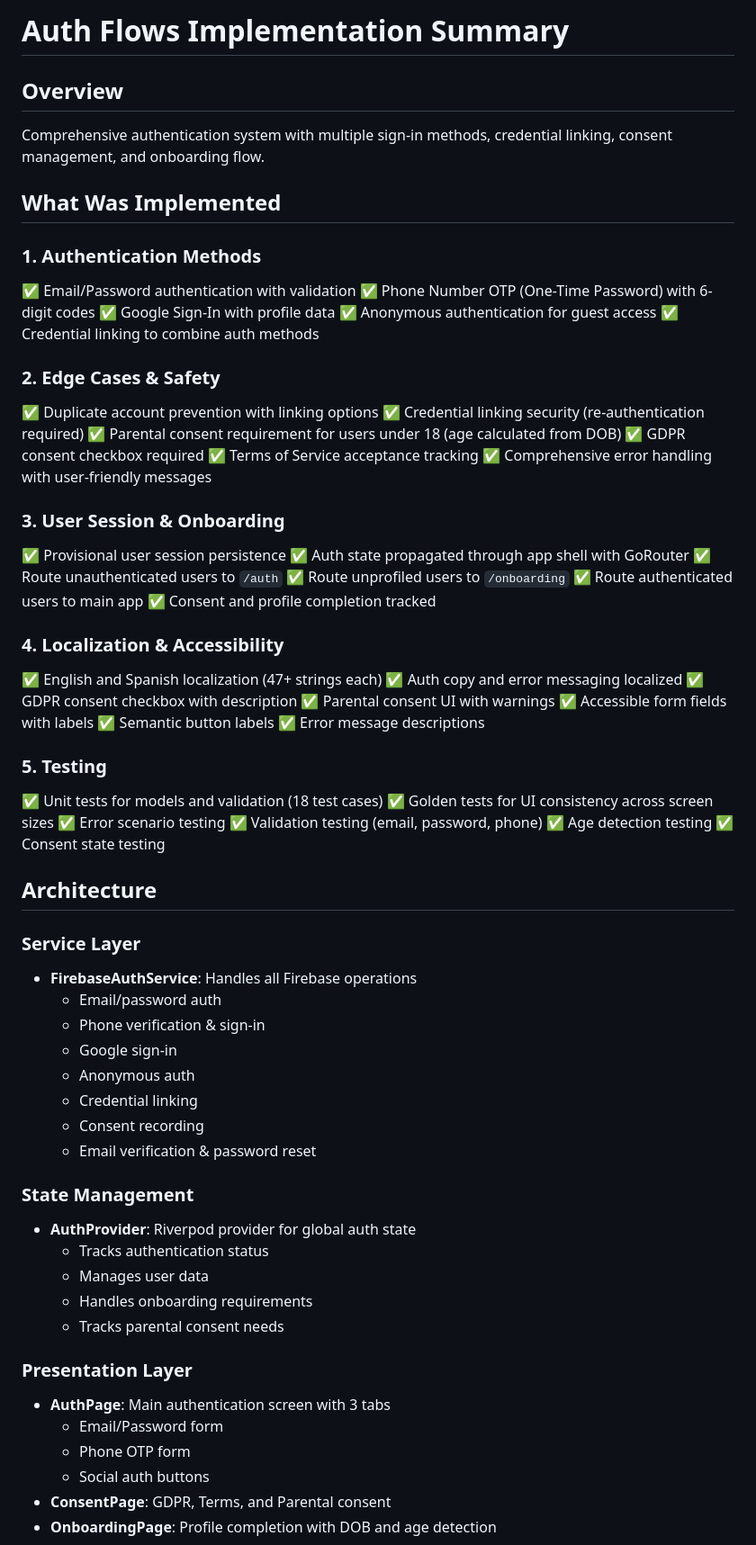
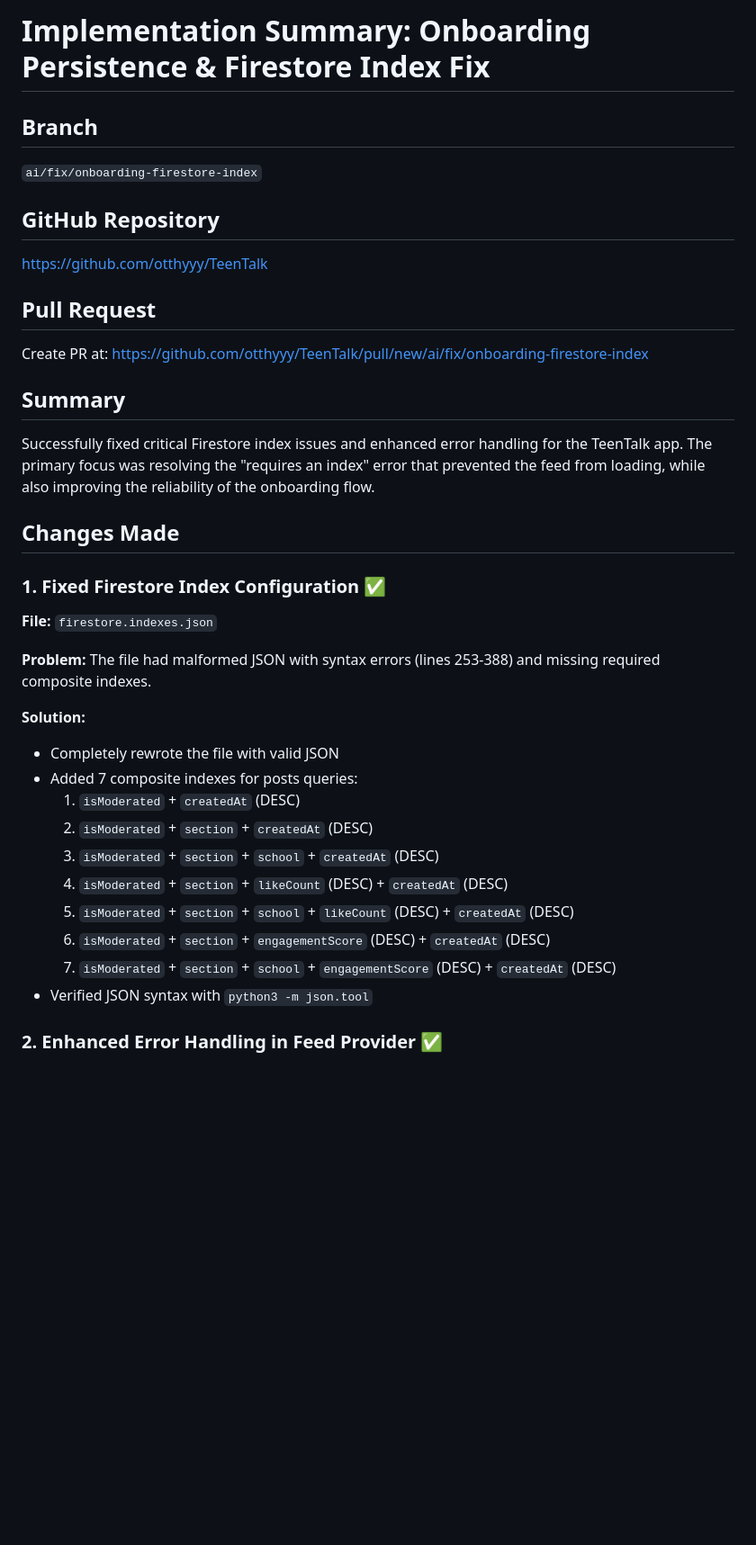
Before and after one commit to otthyyy/TeenTalk, a Markdown page: IMPLEMENTATION_SUMMARY.md, the part around one of its changes. Shown at 90% size. Rendered like a GitHub page; blank space fills up the shorter version.

Commit message:
docs: add implementation summary for PR

```diff
--- a/IMPLEMENTATION_SUMMARY.md
+++ b/IMPLEMENTATION_SUMMARY.md
@@ -1,74 +1,37 @@
-# Auth Flows Implementation Summary
+# Implementation Summary: Onboarding Persistence & Firestore Index Fix
 
-## Overview
-Comprehensive authentication system with multiple sign-in methods, credential linking, consent management, and onboarding flow.
+## Branch
+`ai/fix/onboarding-firestore-index`
 
-## What Was Implemented
+## GitHub Repository
+https://github.com/otthyyy/TeenTalk
 
-### 1. **Authentication Methods**
-✅ Email/Password authentication with validation
-✅ Phone Number OTP (One-Time Password) with 6-digit codes
-✅ Google Sign-In with profile data
-✅ Anonymous authentication for guest access
-✅ Credential linking to combine auth methods
+## Pull Request
+Create PR at: https://github.com/otthyyy/TeenTalk/pull/new/ai/fix/onboarding-firestore-index
 
-### 2. **Edge Cases & Safety**
-✅ Duplicate account prevention with linking options
-✅ Credential linking security (re-authentication required)
-✅ Parental consent requirement for users under 18 (age calculated from DOB)
-✅ GDPR consent checkbox required
-✅ Terms of Service acceptance tracking
-✅ Comprehensive error handling with user-friendly messages
+## Summary
 
-### 3. **User Session & Onboarding**
-✅ Provisional user session persistence
-✅ Auth state propagated through app shell with GoRouter
-✅ Route unauthenticated users to `/auth`
-✅ Route unprofiled users to `/onboarding`
-✅ Route authenticated users to main app
-✅ Consent and profile completion tracked
+Successfully fixed critical Firestore index issues and enhanced error handling for the TeenTalk app. The primary focus was resolving the "requires an index" error that prevented the feed from loading, while also improving the reliability of the onboarding flow.
 
-### 4. **Localization & Accessibility**
-✅ English and Spanish localization (47+ strings each)
-✅ Auth copy and error messaging localized
-✅ GDPR consent checkbox with description
-✅ Parental consent UI with warnings
-✅ Accessible form fields with labels
-✅ Semantic button labels
-✅ Error message descriptions
+## Changes Made
 
-### 5. **Testing**
-✅ Unit tests for models and validation (18 test cases)
-✅ Golden tests for UI consistency across screen sizes
-✅ Error scenario testing
-✅ Validation testing (email, password, phone)
-✅ Age detection testing
-✅ Consent state testing
+### 1. Fixed Firestore Index Configuration ✅
 
-## Architecture
+**File:** `firestore.indexes.json`
 
-### Service Layer
-- **FirebaseAuthService**: Handles all Firebase operations
-  - Email/password auth
-  - Phone verification & sign-in
-  - Google sign-in
-  - Anonymous auth
-  - Credential linking
-  - Consent recording
-  - Email verification & password reset
+**Problem:** The file had malformed JSON with syntax errors (lines 253-388) and missing required composite indexes.
 
-### State Management
-- **AuthProvider**: Riverpod provider for global auth state
-  - Tracks authentication status
-  - Manages user data
-  - Handles onboarding requirements
-  - Tracks parental consent needs
+**Solution:**
+- Completely rewrote the file with valid JSON
+- Added 7 composite indexes for posts queries:
+  1. `isModerated` + `createdAt` (DESC)
+  2. `isModerated` + `section` + `createdAt` (DESC)
+  3. `isModerated` + `section` + `school` + `createdAt` (DESC)
+  4. `isModerated` + `section` + `likeCount` (DESC) + `createdAt` (DESC)
+  5. `isModerated` + `section` + `school` + `likeCount` (DESC) + `createdAt` (DESC)
+  6. `isModerated` + `section` + `engagementScore` (DESC) + `createdAt` (DESC)
+  7. `isModerated` + `section` + `school` + `engagementScore` (DESC) + `createdAt` (DESC)
+- Verified JSON syntax with `python3 -m json.tool`
 
-### Presentation Layer
-- **AuthPage**: Main authentication screen with 3 tabs
-  - Email/Password form
-  - Phone OTP form
-  - Social auth buttons
-- **ConsentPage**: GDPR, Terms, and Parental consent
-- **OnboardingPage**: Profile completion with DOB and age detection
+### 2. Enhanced Error Handling in Feed Provider ✅
 
```
Also changed, not shown: other parts of IMPLEMENTATION_SUMMARY.md (+272 -224 lines).
